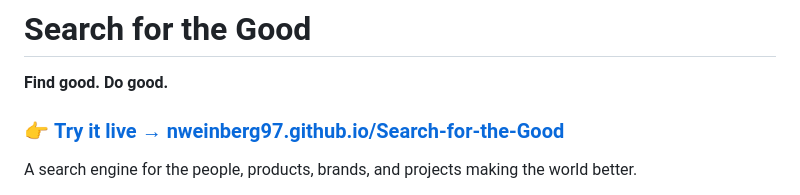
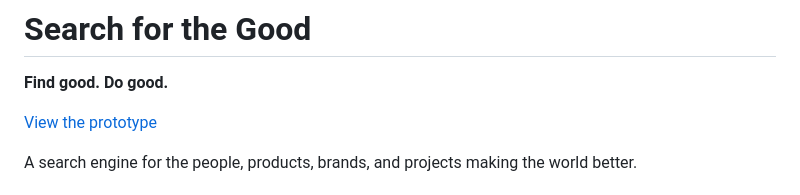
Before and after one commit to nweinberg97/Search-for-the-Good, a Markdown page: README.md, the part around the change. GitHub-like rendering.

Commit message:
Simplify prototype link in README
Co-Authored-By: Claude Opus 5.5 <noreply@anthropic.com>
Claude-Session: https://claude.ai/code/session_0138Tc8rPGRr227KBp8hW3U2

```diff
--- a/README.md
+++ b/README.md
@@ -2,7 +2,7 @@
 
 **Find good. Do good.**
 
-### 👉 [**Try it live → nweinberg97.github.io/Search-for-the-Good**](https://nweinberg97.github.io/Search-for-the-Good/)
+[View the prototype](https://nweinberg97.github.io/Search-for-the-Good/)
 
 A search engine for the people, products, brands, and projects making the world better.
 
```
